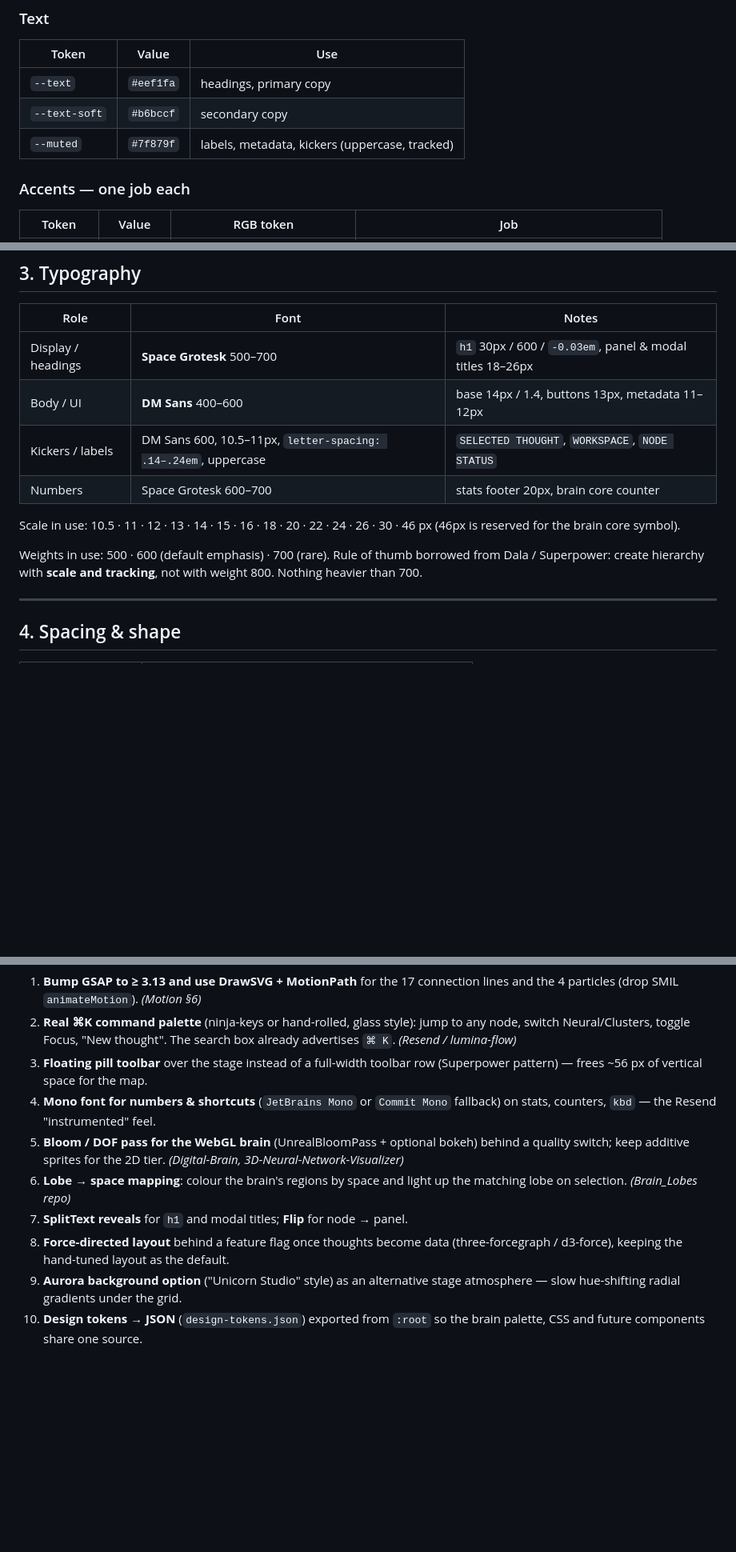
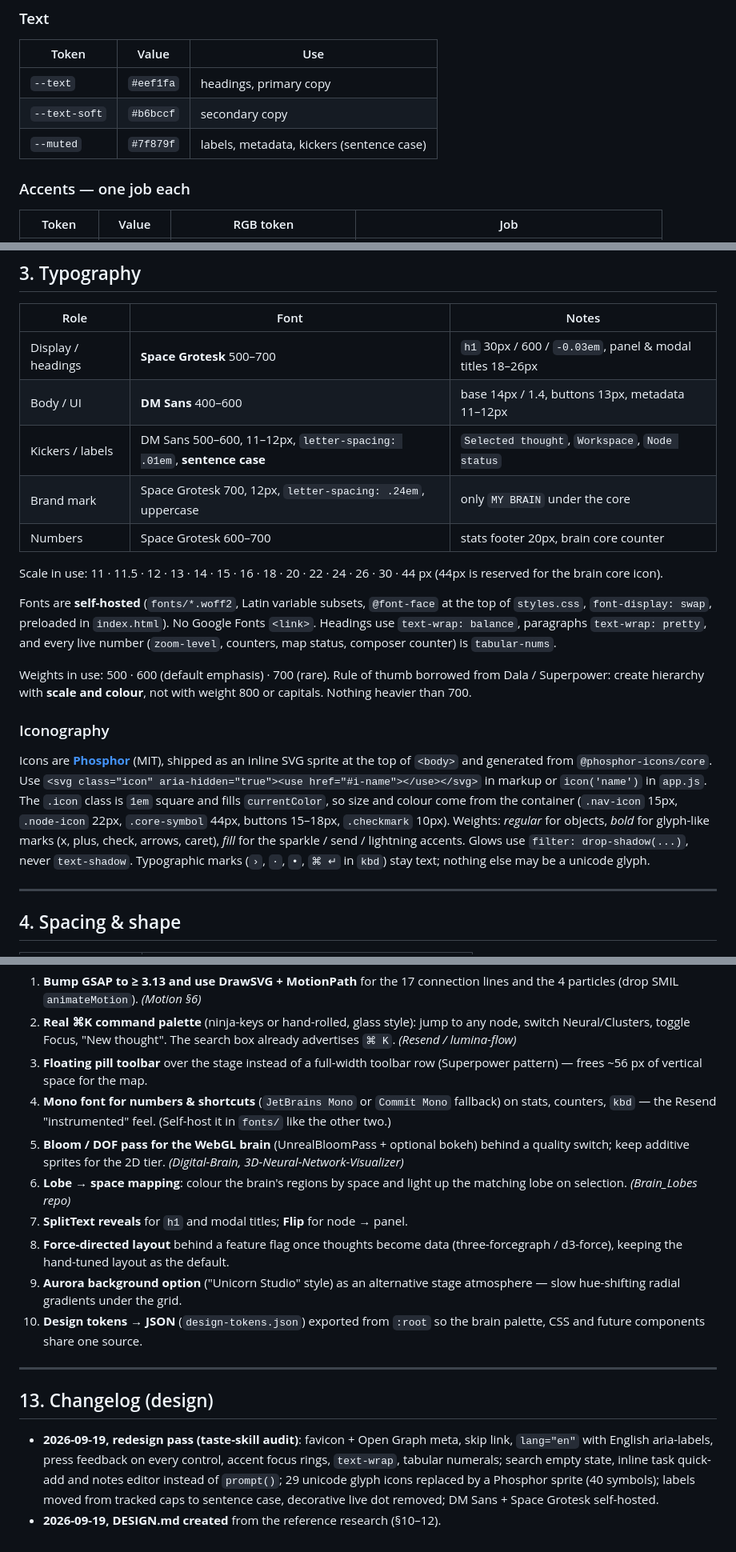
Before and after one commit to Meximo11/Website_0.1, a Markdown page: DESIGN.md, 3 parts joined by grey strips. Shown at 80% size. GitHub-like rendering; blank space fills up the shorter version.

Commit message:
Document the redesign pass in README and DESIGN.md
- README: files table gains favicon.svg and fonts/, the feature list mentions
  inline editing, the empty state, Phosphor icons and self-hosted fonts; the
  offline note no longer depends on Google Fonts
- DESIGN.md: iconography section (Phosphor sprite, sizing via 1em, weights,
  drop-shadow glows), label rules moved to sentence case, self-hosted fonts,
  extended do / don't list and a design changelog

Co-authored-by: arena-agent <297053741+arena-agent@users.noreply.github.com>

```diff
--- a/DESIGN.md
+++ b/DESIGN.md
@@ -47,7 +47,7 @@ tracking, floating pill navigation).
 | --- | --- | --- |
 | `--text` | `#eef1fa` | headings, primary copy |
 | `--text-soft` | `#b6bccf` | secondary copy |
-| `--muted` | `#7f879f` | labels, metadata, kickers (uppercase, tracked) |
+| `--muted` | `#7f879f` | labels, metadata, kickers (sentence case) |
 
 ### Accents — one job each
 
@@ -71,15 +71,34 @@ larger than a pill button. The 3D brain reads the same palette
 | --- | --- | --- |
 | Display / headings | **Space Grotesk** 500–700 | `h1` 30px / 600 / `-0.03em`, panel & modal titles 18–26px |
 | Body / UI | **DM Sans** 400–600 | base 14px / 1.4, buttons 13px, metadata 11–12px |
-| Kickers / labels | DM Sans 600, 10.5–11px, `letter-spacing: .14–.24em`, uppercase | `SELECTED THOUGHT`, `WORKSPACE`, `NODE STATUS` |
+| Kickers / labels | DM Sans 500–600, 11–12px, `letter-spacing: .01em`, **sentence case** | `Selected thought`, `Workspace`, `Node status` |
+| Brand mark | Space Grotesk 700, 12px, `letter-spacing: .24em`, uppercase | only `MY BRAIN` under the core |
 | Numbers | Space Grotesk 600–700 | stats footer 20px, brain core counter |
 
-Scale in use: 10.5 · 11 · 12 · 13 · 14 · 15 · 16 · 18 · 20 · 22 · 24 · 26 · 30 · 46 px
-(46px is reserved for the brain core symbol).
+Scale in use: 11 · 11.5 · 12 · 13 · 14 · 15 · 16 · 18 · 20 · 22 · 24 · 26 · 30 · 44 px
+(44px is reserved for the brain core icon).
+
+Fonts are **self-hosted** (`fonts/*.woff2`, Latin variable subsets, `@font-face` at the
+top of `styles.css`, `font-display: swap`, preloaded in `index.html`). No Google Fonts
+`<link>`. Headings use `text-wrap: balance`, paragraphs `text-wrap: pretty`, and every
+live number (`zoom-level`, counters, map status, composer counter) is `tabular-nums`.
 
 Weights in use: 500 · 600 (default emphasis) · 700 (rare). Rule of thumb borrowed
-from Dala / Superpower: create hierarchy with **scale and tracking**, not with
-weight 800. Nothing heavier than 700.
+from Dala / Superpower: create hierarchy with **scale and colour**, not with
+weight 800 or capitals. Nothing heavier than 700.
+
+### Iconography
+
+Icons are **[Phosphor](https://phosphoricons.com)** (MIT), shipped as an inline SVG
+sprite at the top of `<body>` and generated from `@phosphor-icons/core`. Use
+`<svg class="icon" aria-hidden="true"><use href="#i-name"></use></svg>` in markup
+or `icon('name')` in `app.js`. The `.icon` class is `1em` square and fills
+`currentColor`, so size and colour come from the container (`.nav-icon` 15px,
+`.node-icon` 22px, `.core-symbol` 44px, buttons 15–18px, `.checkmark` 10px).
+Weights: *regular* for objects, *bold* for glyph-like marks (x, plus, check,
+arrows, caret), *fill* for the sparkle / send / lightning accents. Glows use
+`filter: drop-shadow(...)`, never `text-shadow`. Typographic marks (`›`, `·`, `•`,
+`⌘ ↵` in `kbd`) stay text; nothing else may be a unicode glyph.
 
 ---
 
@@ -275,6 +301,7 @@ Ordered by impact ÷ effort. Each item is self-contained and can be one commit.
    (Superpower pattern) — frees ~56 px of vertical space for the map.
 4. **Mono font for numbers & shortcuts** (`JetBrains Mono` or `Commit Mono`
    fallback) on stats, counters, `kbd` — the Resend "instrumented" feel.
+   (Self-host it in `fonts/` like the other two.)
 5. **Bloom / DOF pass for the WebGL brain** (UnrealBloomPass + optional bokeh)
    behind a quality switch; keep additive sprites for the 2D tier.
    *(Digital-Brain, 3D-Neural-Network-Visualizer)*
@@ -287,3 +314,15 @@ Ordered by impact ÷ effort. Each item is self-contained and can be one commit.
    stage atmosphere — slow hue-shifting radial gradients under the grid.
 10. **Design tokens → JSON** (`design-tokens.json`) exported from `:root` so the
     brain palette, CSS and future components share one source.
+
+---
+
+## 13. Changelog (design)
+
+- **2026-09-19, redesign pass (taste-skill audit)**: favicon + Open Graph meta,
+  skip link, `lang="en"` with English aria-labels, press feedback on every control,
+  accent focus rings, `text-wrap`, tabular numerals; search empty state, inline task
+  quick-add and notes editor instead of `prompt()`; 29 unicode glyph icons replaced
+  by a Phosphor sprite (40 symbols); labels moved from tracked caps to sentence case,
+  decorative live dot removed; DM Sans + Space Grotesk self-hosted.
+- **2026-09-19, DESIGN.md created** from the reference research (§10–12).
```
Also changed, not shown: other parts of DESIGN.md (+8 -1 lines), README.md (+6 -2 lines).
